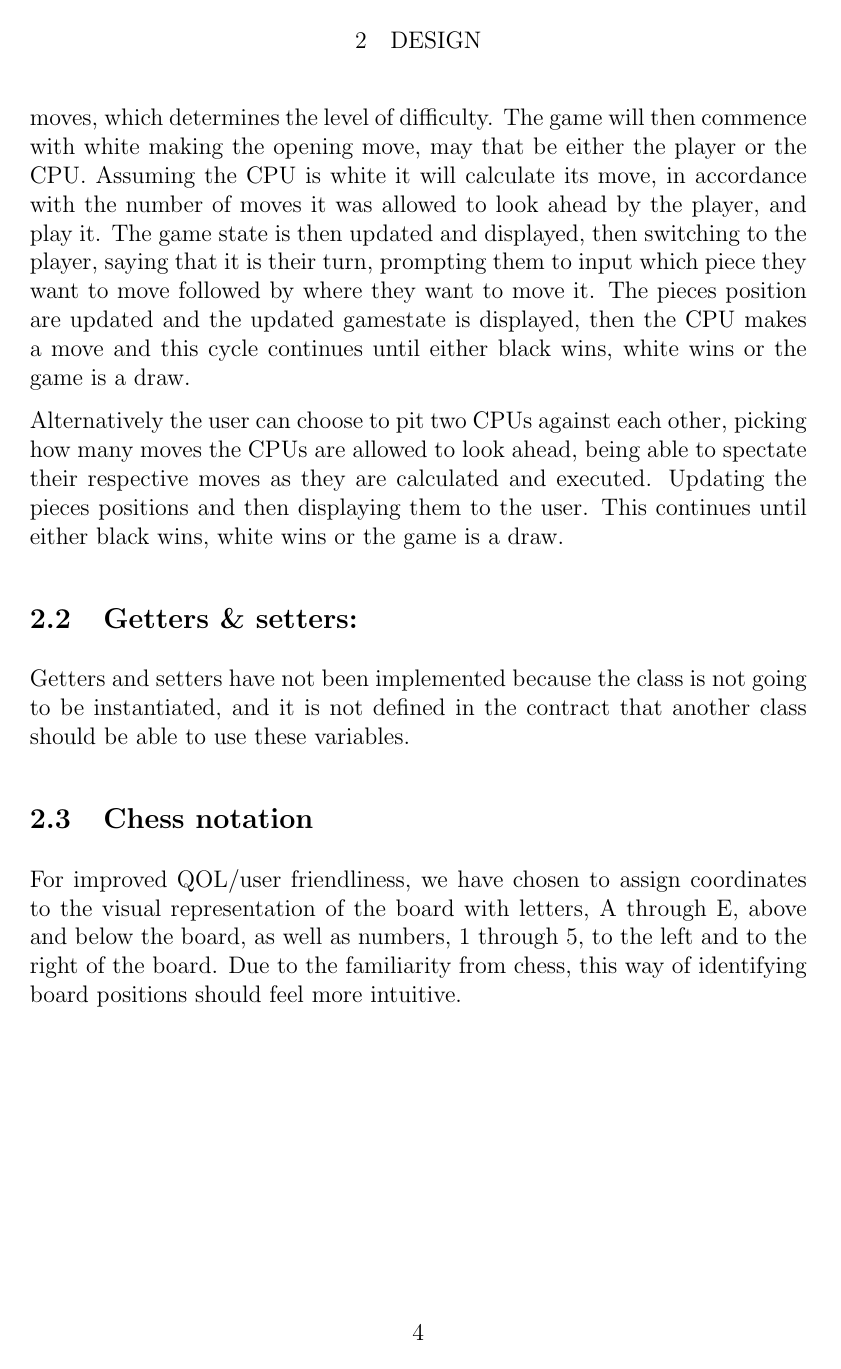
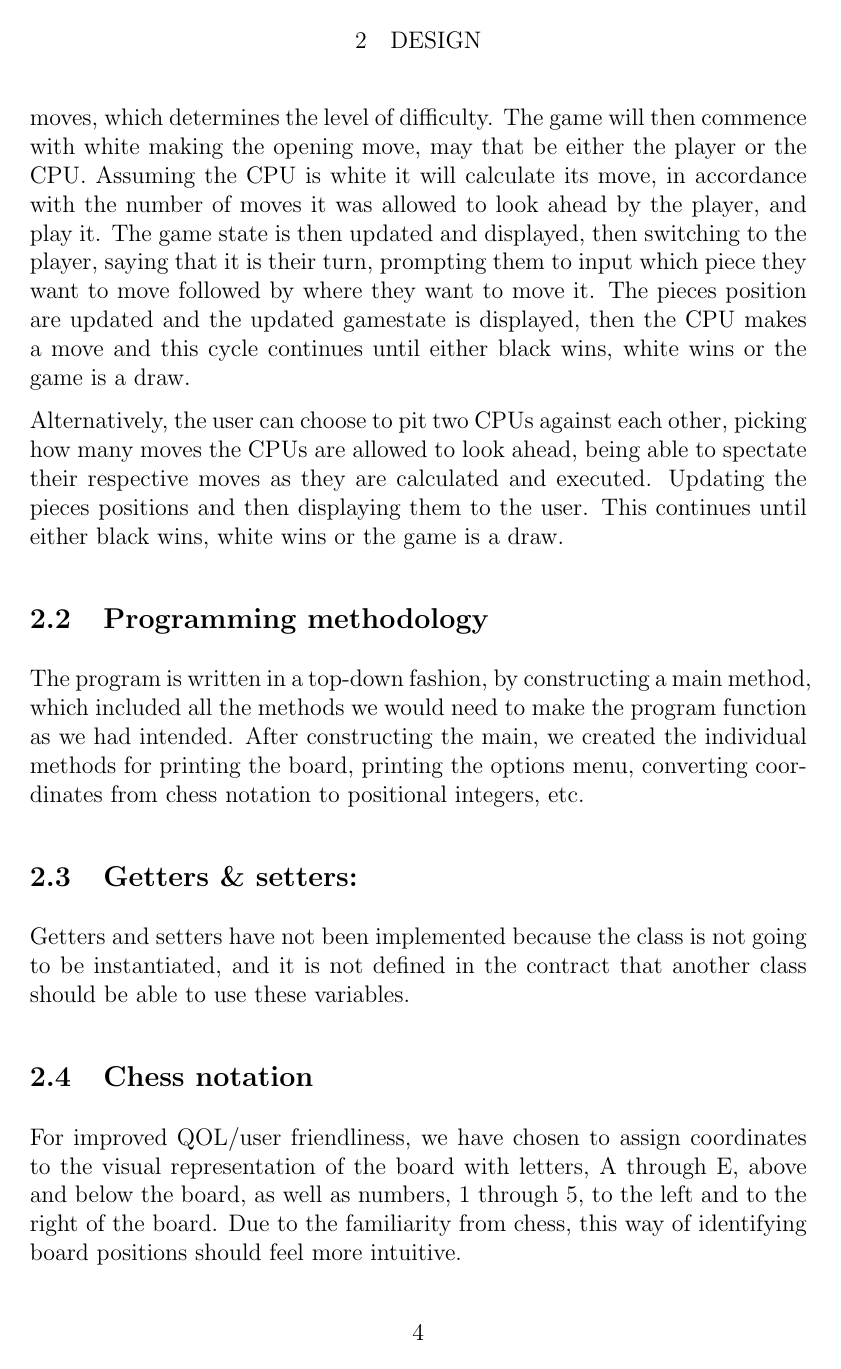
Before and after one commit to Suiziide/Alquerque, a LaTeX document (Rapport/rapport.tex): page 4 of 10. Compiled offline with pdfLaTeX.

Commit message:
omformuleringer, korrektur, top-down comment

```diff
--- a/Rapport/rapport.tex
+++ b/Rapport/rapport.tex
@@ -72,7 +72,10 @@
 
 	Else, if the player chooses to play against a CPU they are first prompted to pick what color they want to play as. The CPU will then play as the opposite color. The player is then prompted to enter their name followed by the number of moves they want the CPU to look ahead while calculating its moves, which determines the level of difficulty. The game will then commence with white making the opening move, may that be either the player or the CPU. Assuming the CPU is white it will calculate its move, in accordance with the number of moves it was allowed to look ahead by the player, and play it. The game state is then updated and displayed, then switching to the player, saying that it is their turn, prompting them to input which piece they want to move followed by where they want to move it. The pieces position are updated and the updated gamestate is displayed, then the CPU makes a move and this cycle continues until either black wins, white wins or the game is a draw.
 
-	Alternatively the user can choose to pit two CPUs against each other, picking how many moves the CPUs are allowed to look ahead, being able to spectate their respective moves as they are calculated and executed. Updating the pieces positions and then displaying them to the user. This continues until either black wins, white wins or the game is a draw.
+	Alternatively, the user can choose to pit two CPUs against each other, picking how many moves the CPUs are allowed to look ahead, being able to spectate their respective moves as they are calculated and executed. Updating the pieces positions and then displaying them to the user. This continues until either black wins, white wins or the game is a draw.
+
+    \subsection{Programming methodology}
+    The program is  written in a top-down fashion, by constructing a main method, which included all the methods we would need to make the program function as we had intended. After constructing the main, we created the individual methods for printing the board, printing the options menu, converting coordinates from chess notation to positional integers, etc.
 
 	\subsection{Getters \& setters:}
 	Getters and setters have not been implemented because the class is not going to be instantiated, and it is not defined in the contract that another class should be able to use these variables.
```
Also changed, not shown: Rapport/rapport.pdf, Rapport/rapport.tex (10 more changed lines), 5 other files.
